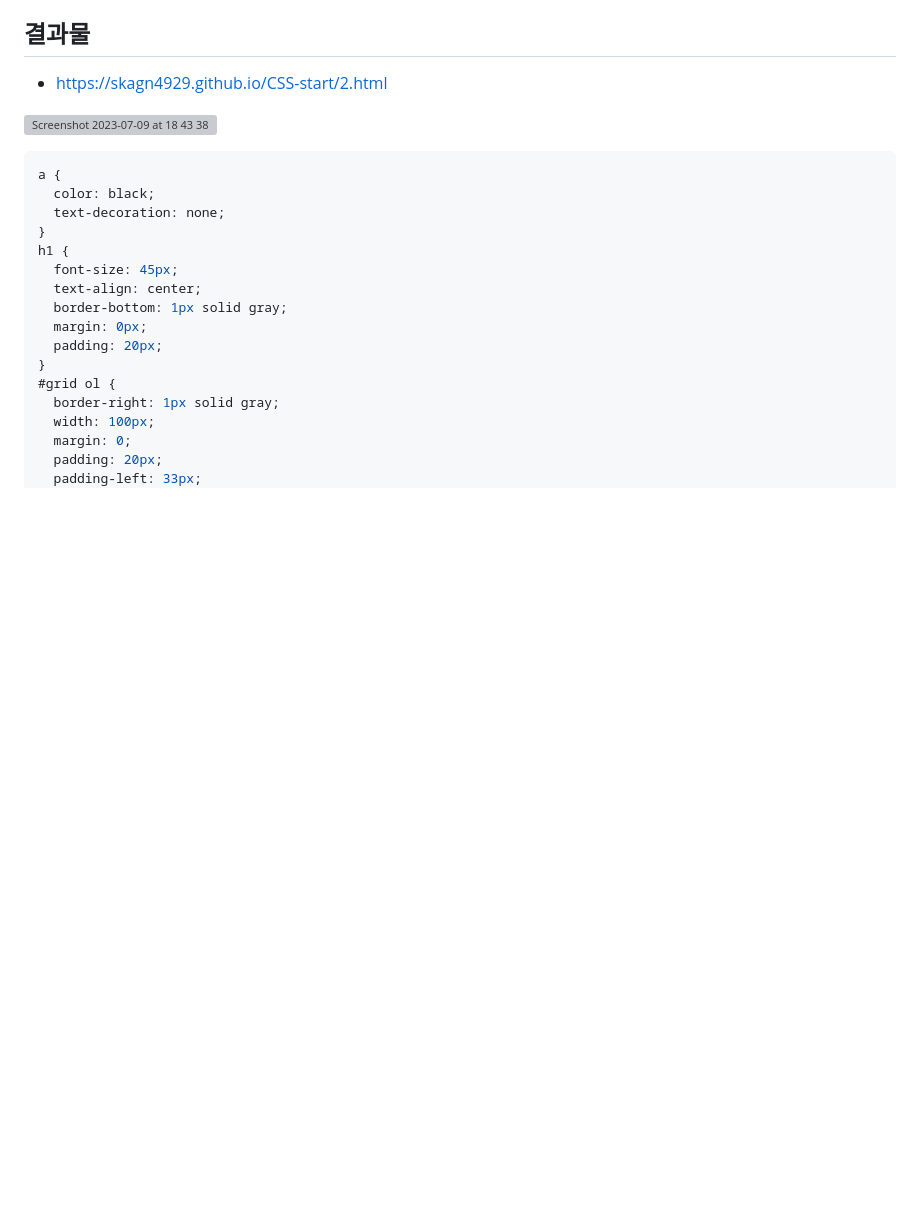
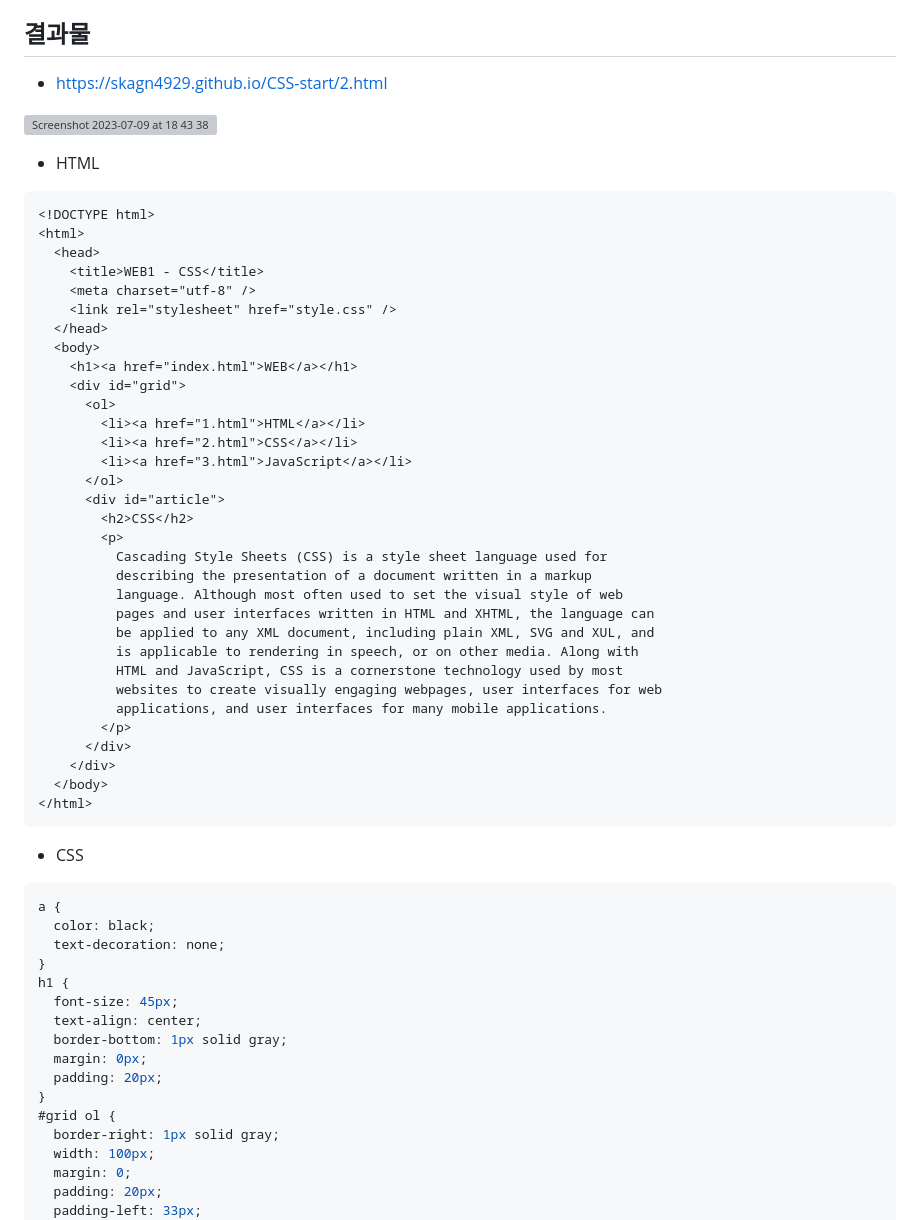
Before and after one commit to skagn4929/CSS-start, a Markdown page: README.md, the part around the change. Rendered like a GitHub page; blank space fills up the shorter version; grey boxes are pictures that could not be loaded.

````diff
--- a/README.md
+++ b/README.md
@@ -93,6 +93,43 @@ ex)
 
 ![Screenshot 2023-07-09 at 18 43 38](https://github.com/skagn4929/CSS-start/assets/134206709/413ff882-b179-453c-b425-bb14ea6c5118)
 
+- HTML
+```HTML
+<!DOCTYPE html>
+<html>
+  <head>
+    <title>WEB1 - CSS</title>
+    <meta charset="utf-8" />
+    <link rel="stylesheet" href="style.css" />
+  </head>
+  <body>
+    <h1><a href="index.html">WEB</a></h1>
+    <div id="grid">
+      <ol>
+        <li><a href="1.html">HTML</a></li>
+        <li><a href="2.html">CSS</a></li>
+        <li><a href="3.html">JavaScript</a></li>
+      </ol>
+      <div id="article">
+        <h2>CSS</h2>
+        <p>
+          Cascading Style Sheets (CSS) is a style sheet language used for
+          describing the presentation of a document written in a markup
+          language. Although most often used to set the visual style of web
+          pages and user interfaces written in HTML and XHTML, the language can
+          be applied to any XML document, including plain XML, SVG and XUL, and
+          is applicable to rendering in speech, or on other media. Along with
+          HTML and JavaScript, CSS is a cornerstone technology used by most
+          websites to create visually engaging webpages, user interfaces for web
+          applications, and user interfaces for many mobile applications.
+        </p>
+      </div>
+    </div>
+  </body>
+</html>
+```
+
+- CSS
 ```css
 a {
   color: black;
````
